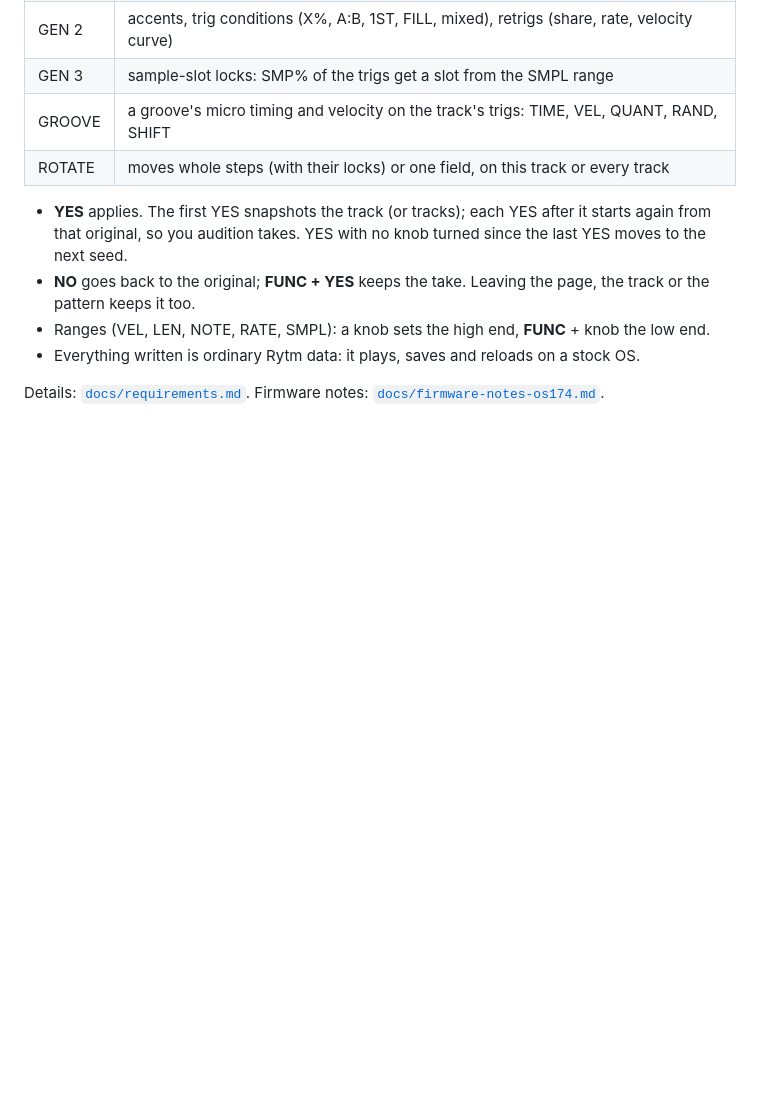
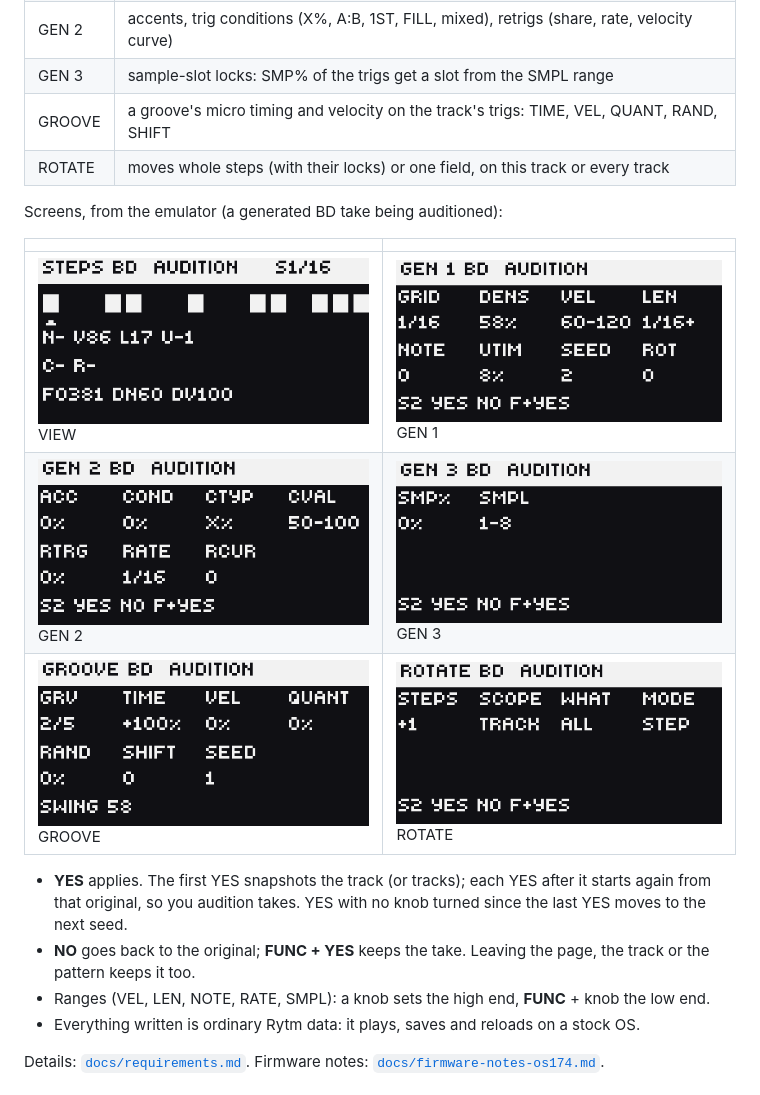
Before and after one commit to a1o1/trig-seedr, a Markdown page: README.md, the part around the change. Rendered like a GitHub page; pictures changed too: docs/screens/gen1.png (added), docs/screens/gen2.png (added), docs/screens/gen3.png (added); blank space fills up the shorter version.

Commit message:
README: screenshots of the pages

```diff
--- a/README.md
+++ b/README.md
@@ -18,6 +18,14 @@ Hold **TRIG** and press **PAGE** to open it on the current track; **PAGE** steps
 | GEN 3 | sample-slot locks: SMP% of the trigs get a slot from the SMPL range |
 | GROOVE | a groove's micro timing and velocity on the track's trigs: TIME, VEL, QUANT, RAND, SHIFT |
 | ROTATE | moves whole steps (with their locks) or one field, on this track or every track |
+
+Screens, from the emulator (a generated BD take being auditioned):
+
+| | |
+|---|---|
+| ![VIEW](docs/screens/view.png) VIEW | ![GEN 1](docs/screens/gen1.png) GEN 1 |
+| ![GEN 2](docs/screens/gen2.png) GEN 2 | ![GEN 3](docs/screens/gen3.png) GEN 3 |
+| ![GROOVE](docs/screens/groove.png) GROOVE | ![ROTATE](docs/screens/rotate.png) ROTATE |
 
 - **YES** applies. The first YES snapshots the track (or tracks); each YES after it starts again from that original, so you audition takes. YES with no knob turned since the last YES moves to the next seed.
 - **NO** goes back to the original; **FUNC + YES** keeps the take. Leaving the page, the track or the pattern keeps it too.
```
